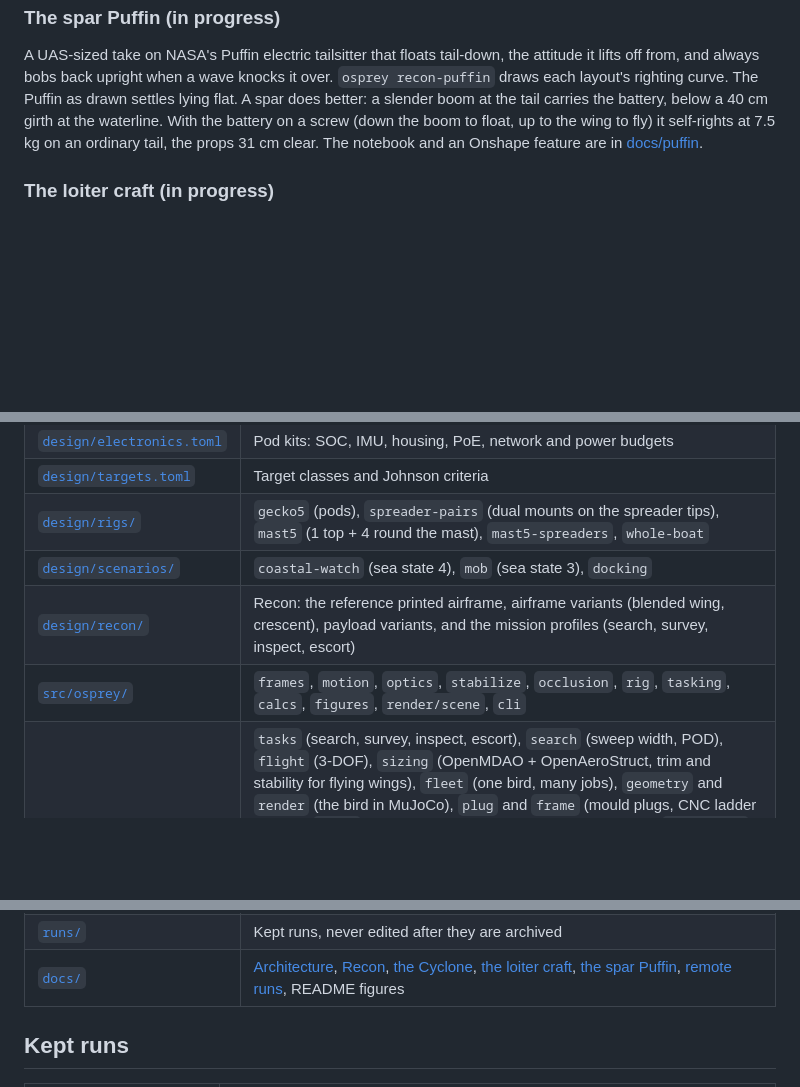
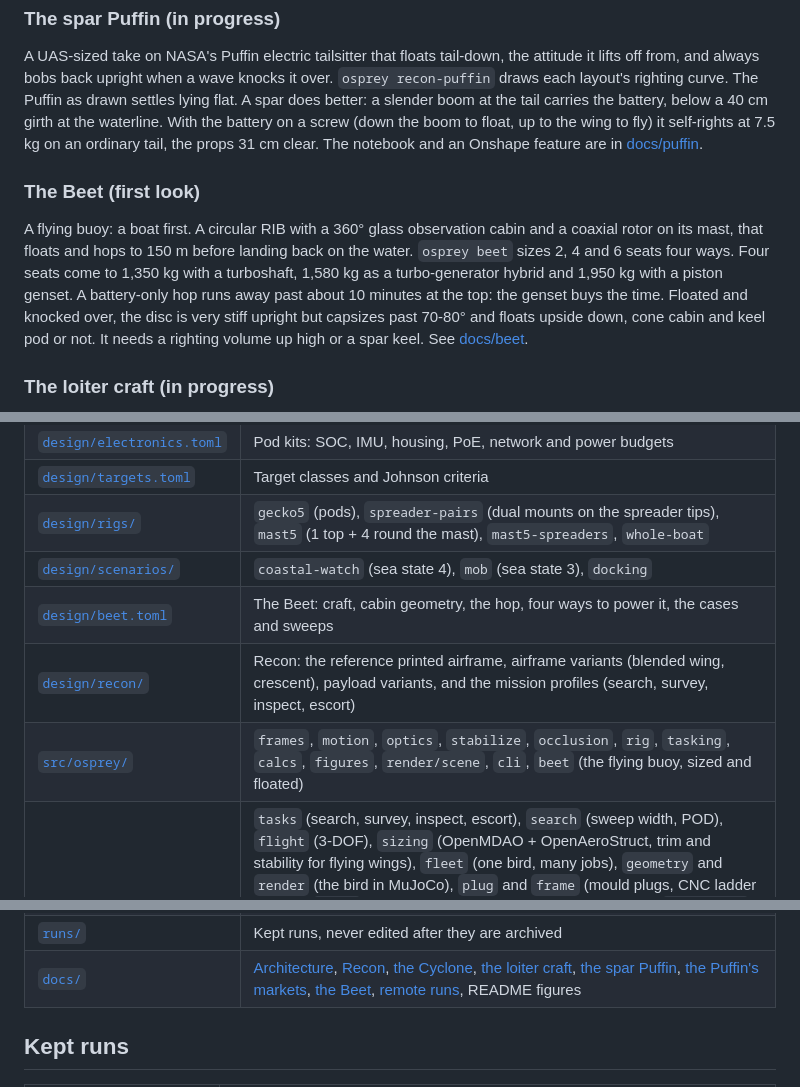
Before and after one commit to zacharyelston/Osprey, a Markdown page: README.md, 3 parts joined by grey strips. Rendered like a GitHub page; blank space fills up the shorter version.

Commit message:
Beet: the page, the kept run and the README's pointers
Co-Authored-By: Claude Opus 5.5 <noreply@anthropic.com>

```diff
--- a/README.md
+++ b/README.md
@@ -389,6 +389,15 @@ a 40 cm girth at the waterline. With the battery on a screw (down the boom to fl
 self-rights at 7.5 kg on an ordinary tail, the props 31 cm clear. The notebook and an Onshape feature are in
 [docs/puffin](docs/puffin/README.md).
 
+### The Beet (first look)
+
+A flying buoy: a boat first. A circular RIB with a 360° glass observation cabin and a coaxial rotor on its mast,
+that floats and hops to 150 m before landing back on the water. `osprey beet` sizes 2, 4 and 6 seats four ways.
+Four seats come to 1,350 kg with a turboshaft, 1,580 kg as a turbo-generator hybrid and 1,950 kg with a piston
+genset. A battery-only hop runs away past about 10 minutes at the top: the genset buys the time. Floated and
+knocked over, the disc is very stiff upright but capsizes past 70-80° and floats upside down, cone cabin and keel
+pod or not. It needs a righting volume up high or a spar keel. See [docs/beet](docs/beet/README.md).
+
 ### The loiter craft (in progress)
 
 A larger Recon for watching the water round the boat for hours, where speed is not the problem and time
@@ -542,12 +552,13 @@ Output goes to `out/` (gitignored). Long sweeps and GPU renders run on two works
 | [`design/targets.toml`](design/targets.toml) | Target classes and Johnson criteria |
 | [`design/rigs/`](design/rigs/) | `gecko5` (pods), `spreader-pairs` (dual mounts on the spreader tips), `mast5` (1 top + 4 round the mast), `mast5-spreaders`, `whole-boat` |
 | [`design/scenarios/`](design/scenarios/) | `coastal-watch` (sea state 4), `mob` (sea state 3), `docking` |
+| [`design/beet.toml`](design/beet.toml) | The Beet: craft, cabin geometry, the hop, four ways to power it, the cases and sweeps |
 | [`design/recon/`](design/recon/) | Recon: the reference printed airframe, airframe variants (blended wing, crescent), payload variants, and the mission profiles (search, survey, inspect, escort) |
-| [`src/osprey/`](src/osprey/) | `frames`, `motion`, `optics`, `stabilize`, `occlusion`, `rig`, `tasking`, `calcs`, `figures`, `render/scene`, `cli` |
+| [`src/osprey/`](src/osprey/) | `frames`, `motion`, `optics`, `stabilize`, `occlusion`, `rig`, `tasking`, `calcs`, `figures`, `render/scene`, `cli`, `beet` (the flying buoy, sized and floated) |
 | [`src/osprey/recon/`](src/osprey/recon/) | `tasks` (search, survey, inspect, escort), `search` (sweep width, POD), `flight` (3-DOF), `sizing` (OpenMDAO + OpenAeroStruct, trim and stability for flying wings), `fleet` (one bird, many jobs), `geometry` and `render` (the bird in MuJoCo), `plug` and `frame` (mould plugs, CNC ladder frames), `water` (afloat, take-off from the sea, landing loads), `tailsitter` (hover sizing, afloat upright, the water launch), `cyclone` (three wing arms spinning as a rotor), `cyclone_modes` (its modes, the moves between them, the manager), `cyclone_dynamics` (the spin building and dying, A's and B's authority, the wind), `cyclone_water` (afloat on its arms, the lift-off), `cyclone_sweep` (how many arms, where A goes), `loiter` (the loiter craft, hours on station), `puffin` (the spar Puffin's righting), `awareness` (anti-piracy ranges), `figures` |
 | [`sim/`](sim/) | The sims' loops in Rust (PyO3): `flight` and `tasks` (the mission sim), `water` (take-off run, tailsitter launch), `cyclone` (spin-up, pitch moves), `rotor` (the Cyclone's blade elements, spin moves, wind trims, water launch) |
 | [`runs/`](runs/README.md) | Kept runs, never edited after they are archived |
-| [`docs/`](docs/) | [Architecture](docs/architecture.md), [Recon](docs/recon.md), [the Cyclone](docs/cyclone/README.md), [the loiter craft](docs/loiter/README.md), [the spar Puffin](docs/puffin/README.md), [remote runs](docs/remote-simulation.md), README figures |
+| [`docs/`](docs/) | [Architecture](docs/architecture.md), [Recon](docs/recon.md), [the Cyclone](docs/cyclone/README.md), [the loiter craft](docs/loiter/README.md), [the spar Puffin](docs/puffin/README.md), [the Puffin's markets](docs/puffin/markets.md), [the Beet](docs/beet/README.md), [remote runs](docs/remote-simulation.md), README figures |
 
 ## Kept runs
 
```
Also changed, not shown: other parts of README.md (+1 -0 lines), docs/beet/README.md (added, +134 -0 lines), runs/2026-11-11_beet/beet.md (added, +101 -0 lines), runs/README.md (+1 -0 lines), docs/img/beet.png (added), 3 other files.
